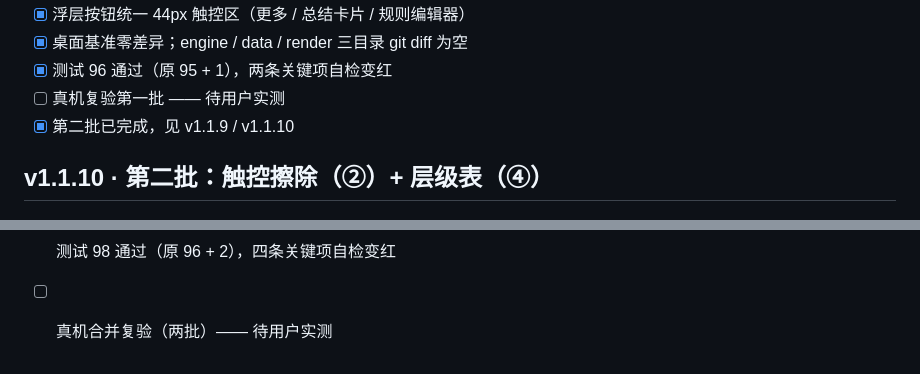
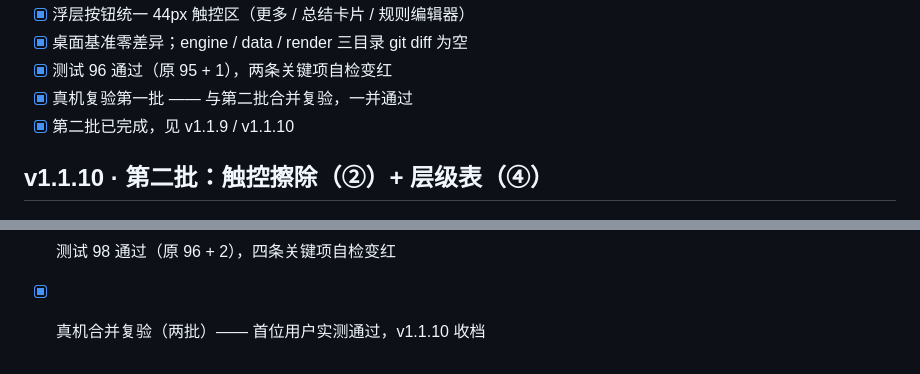
Before and after one commit to geesonchan/game-of-life, a Markdown page: docs/acceptance.md, 2 parts joined by grey strips. GitHub-like rendering.

Commit message:
acceptance：v1.1.10 收档，全库零未勾项
两批真机合并复验通过，第一批那格一并补勾。319 条验收项，零未勾。

Co-Authored-By: Claude Opus 5 <noreply@anthropic.com>

```diff
--- a/docs/acceptance.md
+++ b/docs/acceptance.md
@@ -580,7 +580,7 @@ Actions 变绿只说明构建成功，不说明页面可用 —— 两者之间
 - [x] 浮层按钮统一 44px 触控区（更多 / 总结卡片 / 规则编辑器）
 - [x] 桌面基准零差异；engine / data / render 三目录 git diff 为空
 - [x] 测试 96 通过（原 95 + 1），两条关键项自检变红
-- [ ] 真机复验第一批 —— 待用户实测
+- [x] 真机复验第一批 —— 与第二批合并复验，一并通过
 - [x] 第二批已完成，见 v1.1.9 / v1.1.10
 
 ## v1.1.10 · 第二批：触控擦除（②）+ 层级表（④）
@@ -597,4 +597,4 @@ Actions 变绿只说明构建成功，不说明页面可用 —— 两者之间
 - [x] ② 无模式无开关（守卫钉住不许加橡皮擦按钮）
 - [x] 桌面基准零差异；engine / data / render 三目录 git diff 为空
 - [x] 测试 98 通过（原 96 + 2），四条关键项自检变红
-- [ ] 真机合并复验（两批）—— 待用户实测
+- [x] 真机合并复验（两批）—— 首位用户实测通过，v1.1.10 收档
```
